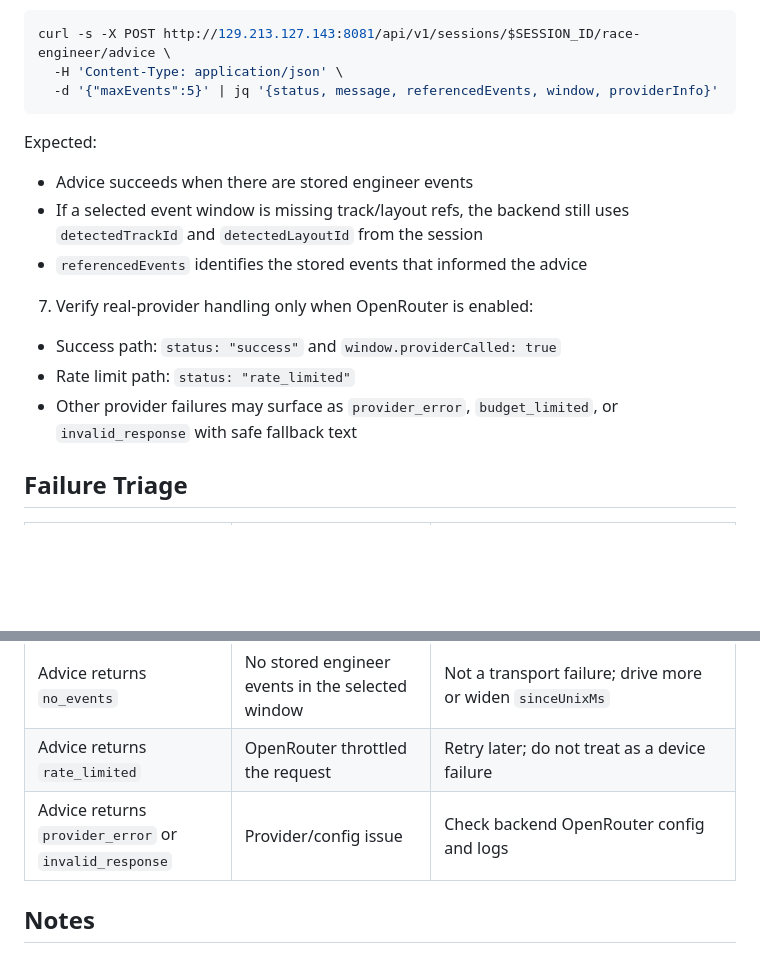
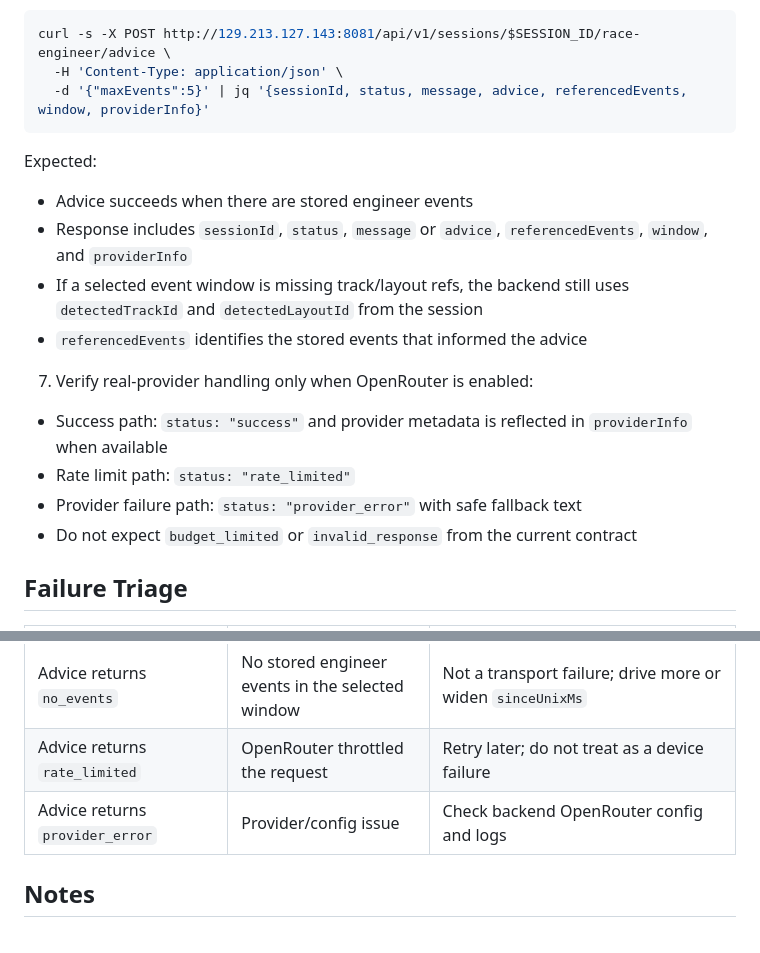
Before and after one commit to JohnRios07/telemetry-one, a Markdown page: docs/v2-track-layout-advice-smoke.md, 2 parts joined by grey strips. Rendered like a GitHub page; blank space fills up the shorter version.

Commit message:
docs: align v2 track layout advice smoke with backend contract

````diff
--- a/docs/v2-track-layout-advice-smoke.md
+++ b/docs/v2-track-layout-advice-smoke.md
@@ -72,19 +72,21 @@ Expected:
 ```bash
 curl -s -X POST http://129.213.127.143:8081/api/v1/sessions/$SESSION_ID/race-engineer/advice \
   -H 'Content-Type: application/json' \
-  -d '{"maxEvents":5}' | jq '{status, message, referencedEvents, window, providerInfo}'
+  -d '{"maxEvents":5}' | jq '{sessionId, status, message, advice, referencedEvents, window, providerInfo}'
 ```
 
 Expected:
 - Advice succeeds when there are stored engineer events
+- Response includes `sessionId`, `status`, `message` or `advice`, `referencedEvents`, `window`, and `providerInfo`
 - If a selected event window is missing track/layout refs, the backend still uses `detectedTrackId` and `detectedLayoutId` from the session
 - `referencedEvents` identifies the stored events that informed the advice
 
 7. Verify real-provider handling only when OpenRouter is enabled:
 
-- Success path: `status: "success"` and `window.providerCalled: true`
+- Success path: `status: "success"` and provider metadata is reflected in `providerInfo` when available
 - Rate limit path: `status: "rate_limited"`
-- Other provider failures may surface as `provider_error`, `budget_limited`, or `invalid_response` with safe fallback text
+- Provider failure path: `status: "provider_error"` with safe fallback text
+- Do not expect `budget_limited` or `invalid_response` from the current contract
 
 ## Failure Triage
 
@@ -96,7 +98,7 @@ Expected:
 | Events have null refs | Events were emitted before detection settled | Re-run `/events?lapNumber=1` after detection |
 | Advice returns `no_events` | No stored engineer events in the selected window | Not a transport failure; drive more or widen `sinceUnixMs` |
 | Advice returns `rate_limited` | OpenRouter throttled the request | Retry later; do not treat as a device failure |
-| Advice returns `provider_error` or `invalid_response` | Provider/config issue | Check backend OpenRouter config and logs |
+| Advice returns `provider_error` | Provider/config issue | Check backend OpenRouter config and logs |
 
 ## Notes
 
````
